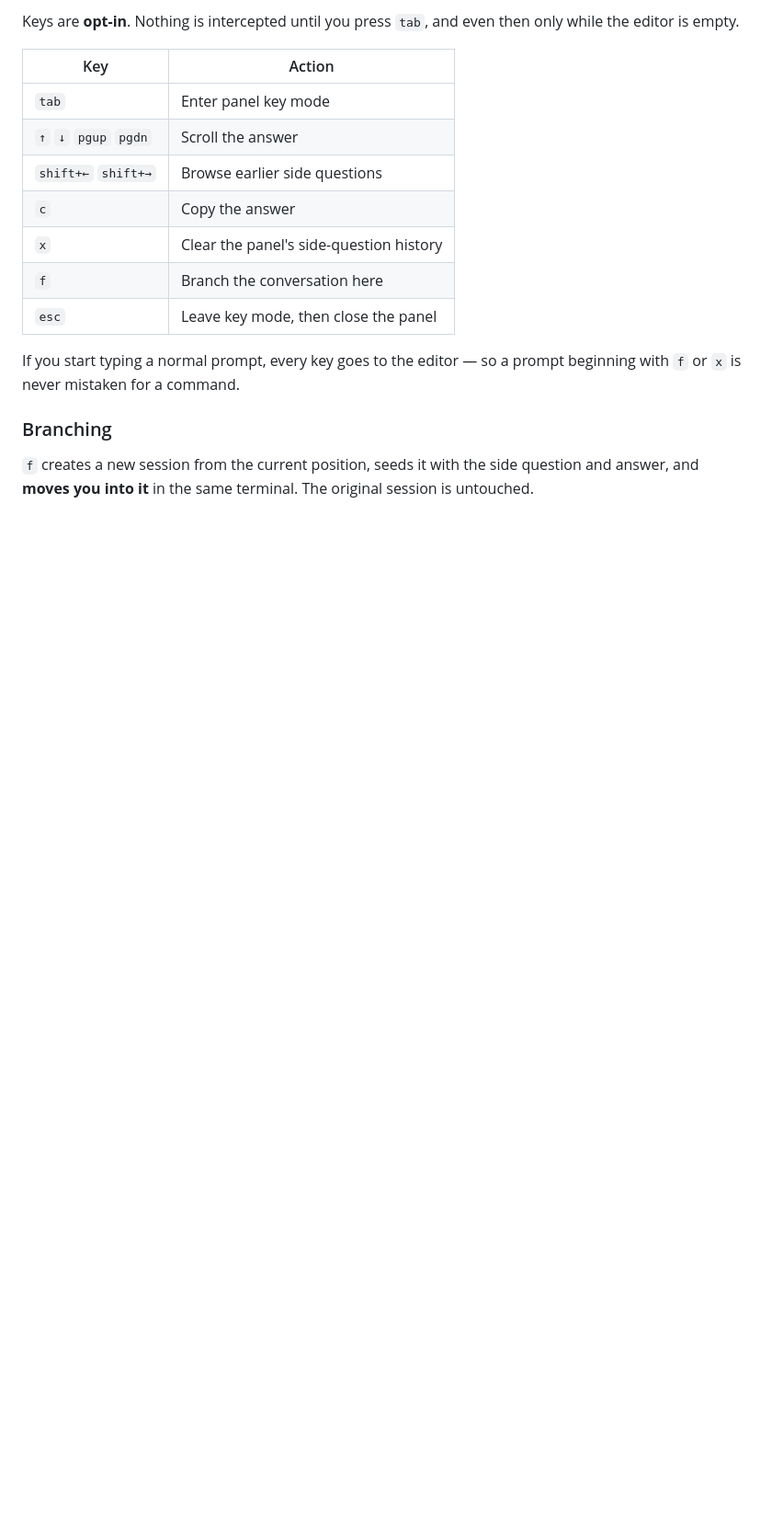
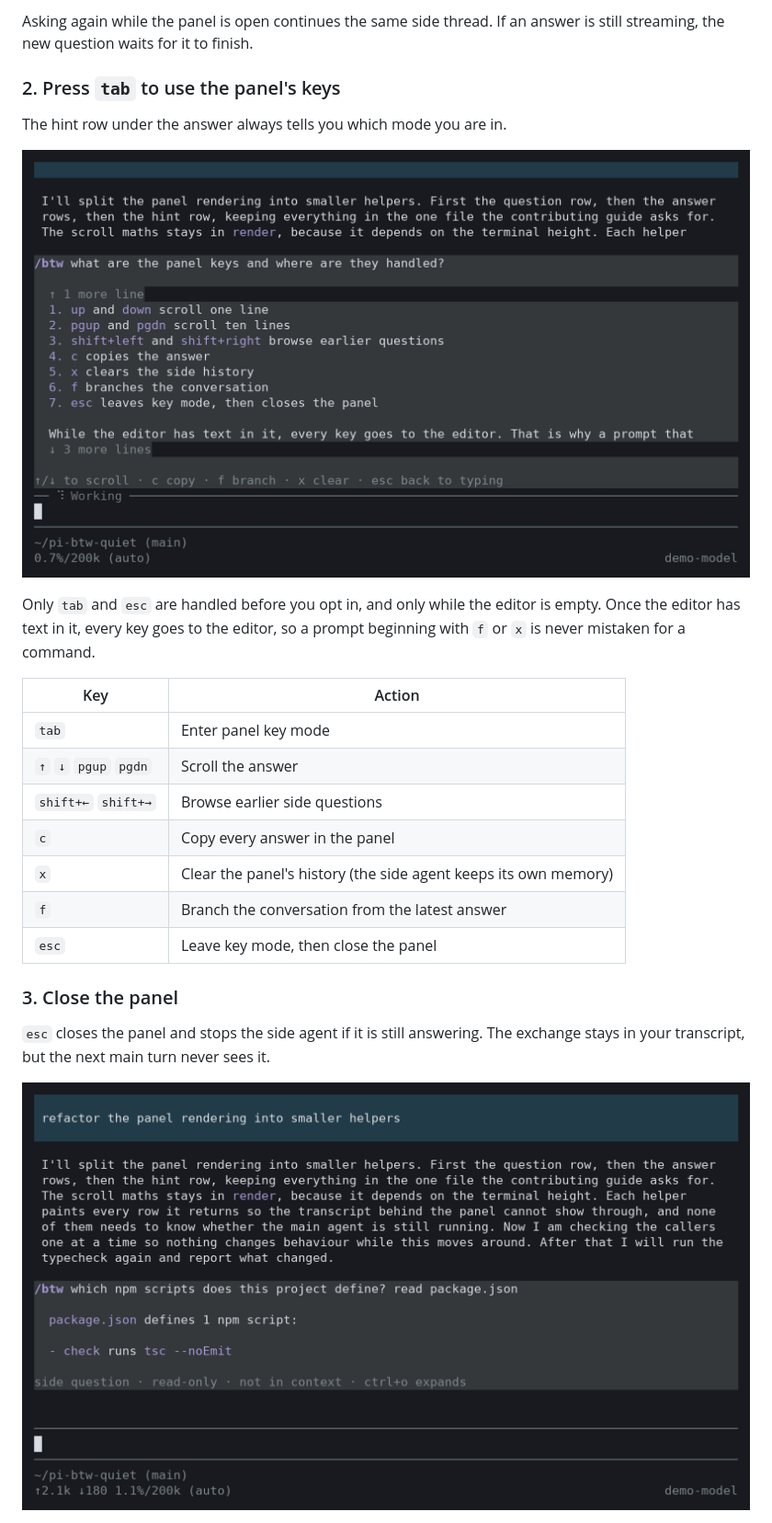
Before and after one commit to Syauqi-N/pi-btw-quiet, a Markdown page: README.md, the part around one of its changes. Shown at 92% size. GitHub-like rendering; pictures changed too: assets/keys.png, assets/transcript.png (added); blank space fills up the shorter version.

```diff
--- a/README.md
+++ b/README.md
@@ -69,22 +43,31 @@ panel mid-answer records the exchange as `stopped` instead of dropping it.
 
-Keys are **opt-in**. Nothing is intercepted until you press `tab`, and even then only while the
-editor is empty.
+Asking again while the panel is open continues the same side thread. If an answer is still
+streaming, the new question waits for it to finish.
+
+### 2. Press `tab` to use the panel's keys
+
+The hint row under the answer always tells you which mode you are in.
+
+![The panel in key mode with a scrolled answer and the hint row listing scroll, copy, branch, clear and back to typing](assets/keys.png)
+
+Only `tab` and `esc` are handled before you opt in, and only while the editor is empty. Once the
+editor has text in it, every key goes to the editor, so a prompt beginning with `f` or `x` is never
+mistaken for a command.
 
 | Key | Action |
 |---|---|
 | `tab` | Enter panel key mode |
 | `↑` `↓` `pgup` `pgdn` | Scroll the answer |
 | `shift+←` `shift+→` | Browse earlier side questions |
-| `c` | Copy the answer |
-| `x` | Clear the panel's side-question history |
-| `f` | Branch the conversation here |
+| `c` | Copy every answer in the panel |
+| `x` | Clear the panel's history (the side agent keeps its own memory) |
+| `f` | Branch the conversation from the latest answer |
 | `esc` | Leave key mode, then close the panel |
 
-If you start typing a normal prompt, every key goes to the editor — so a prompt beginning with `f`
-or `x` is never mistaken for a command.
+### 3. Close the panel
 
-### Branching
+`esc` closes the panel and stops the side agent if it is still answering. The exchange stays in your
+transcript, but the next main turn never sees it.
 
-`f` creates a new session from the current position, seeds it with the side question and answer, and
-**moves you into it** in the same terminal. The original session is untouched.
+![The side question kept in the transcript, labelled side question, read-only, not in context](assets/transcript.png)
 
```
Also changed, not shown: other parts of README.md (+106 -67 lines), .github/pull_request_template.md (+1 -1 lines), CONTRIBUTING.md (+10 -5 lines), assets/branch.png (added), assets/demo.gif (added), assets/panel.png.
